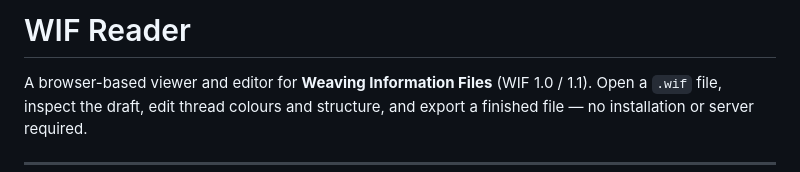
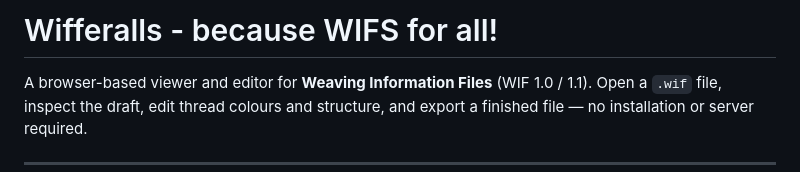
Before and after one commit to RemiNelson/Wifferalls, a Markdown page: README.md, the part around the change. Rendered like a GitHub page.

```diff
--- a/README.md
+++ b/README.md
@@ -1,4 +1,4 @@
-# WIF Reader
+# Wifferalls - because WIFS for all!
 
 A browser-based viewer and editor for **Weaving Information Files** (WIF 1.0 / 1.1). Open a `.wif` file, inspect the draft, edit thread colours and structure, and export a finished file — no installation or server required.
 
```
